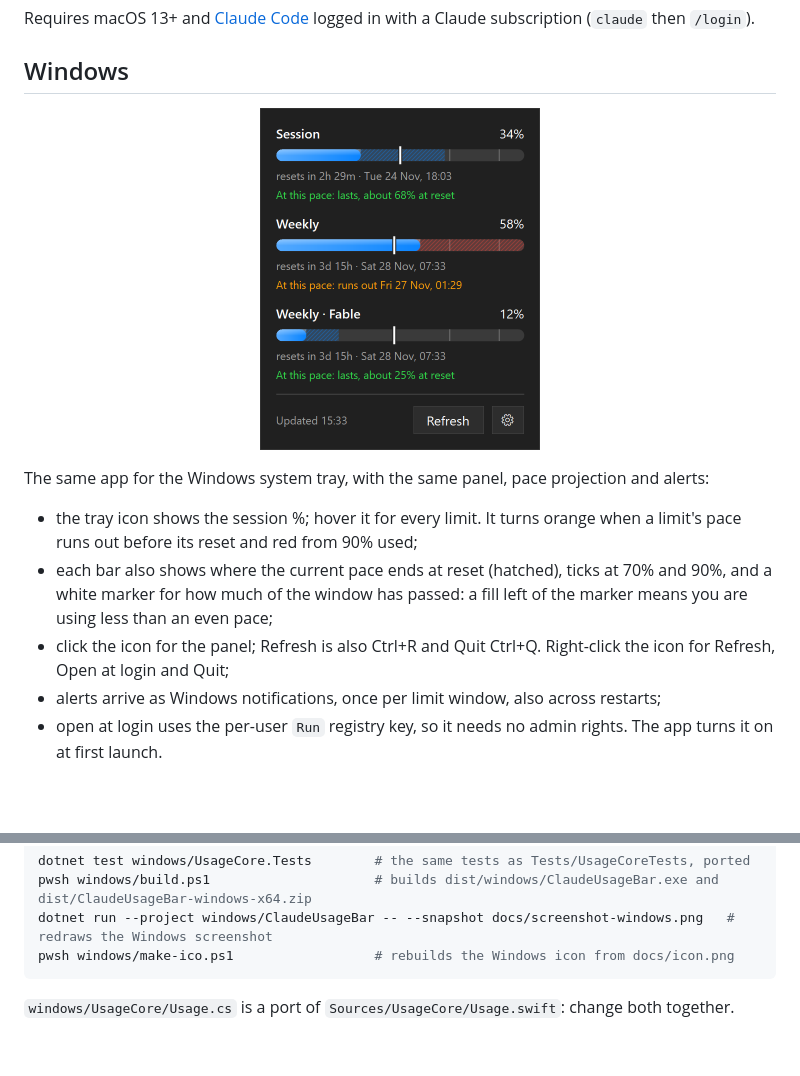
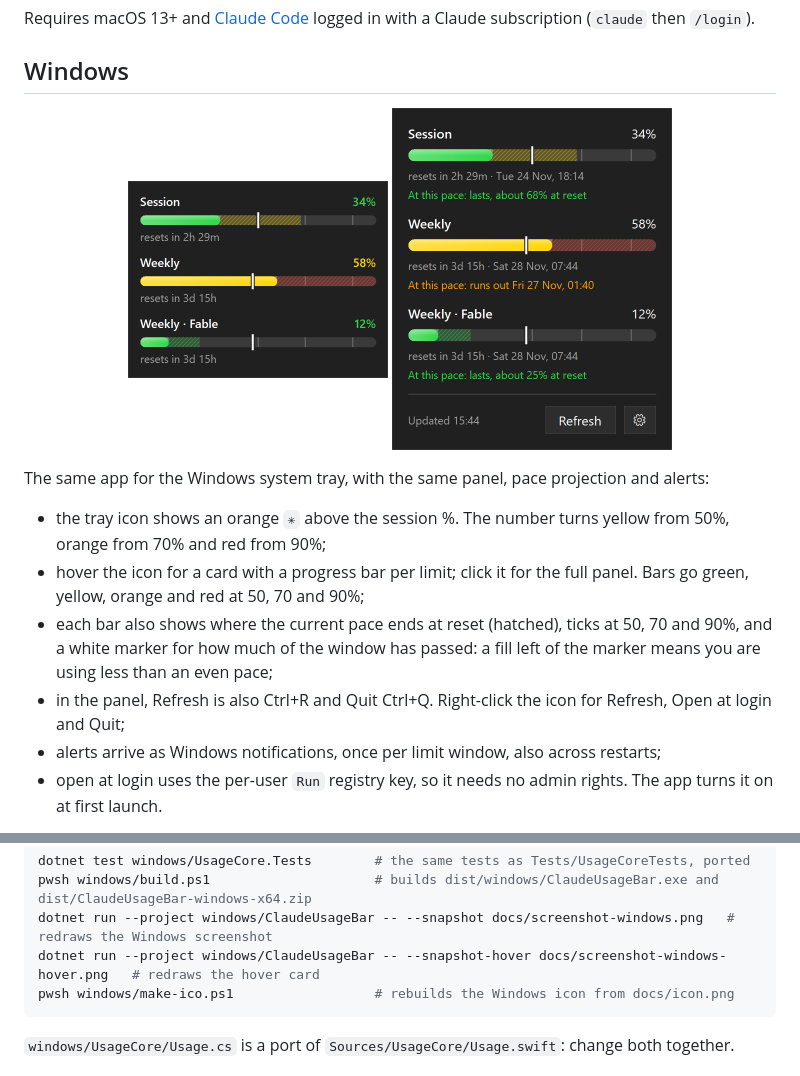
Before and after one commit to DesouzaEdu/claude-usage-bar, a Markdown page: README.md, 2 parts joined by grey strips. Drawn GitHub-style; pictures changed too: docs/screenshot-windows-hover.png (added), docs/screenshot-windows.png; blank space fills up the shorter version.

````diff
--- a/README.md
+++ b/README.md
@@ -35,13 +35,14 @@ Requires macOS 13+ and [Claude Code](https://docs.claude.com/en/docs/claude-code
 
 ## Windows
 
-<p align="center"><img src="docs/screenshot-windows.png" width="280" alt="Windows panel with usage bars, reset times and pace projection"></p>
+<p align="center"><img src="docs/screenshot-windows-hover.png" width="260" alt="Windows hover card with a bar per limit"> <img src="docs/screenshot-windows.png" width="280" alt="Windows panel with usage bars, reset times and pace projection"></p>
 
 The same app for the Windows system tray, with the same panel, pace projection and alerts:
 
-- the tray icon shows the session %; hover it for every limit. It turns orange when a limit's pace runs out before its reset and red from 90% used;
-- each bar also shows where the current pace ends at reset (hatched), ticks at 70% and 90%, and a white marker for how much of the window has passed: a fill left of the marker means you are using less than an even pace;
-- click the icon for the panel; Refresh is also Ctrl+R and Quit Ctrl+Q. Right-click the icon for Refresh, Open at login and Quit;
+- the tray icon shows an orange `✳︎` above the session %. The number turns yellow from 50%, orange from 70% and red from 90%;
+- hover the icon for a card with a progress bar per limit; click it for the full panel. Bars go green, yellow, orange and red at 50, 70 and 90%;
+- each bar also shows where the current pace ends at reset (hatched), ticks at 50, 70 and 90%, and a white marker for how much of the window has passed: a fill left of the marker means you are using less than an even pace;
+- in the panel, Refresh is also Ctrl+R and Quit Ctrl+Q. Right-click the icon for Refresh, Open at login and Quit;
 - alerts arrive as Windows notifications, once per limit window, also across restarts;
 - open at login uses the per-user `Run` registry key, so it needs no admin rights. The app turns it on at first launch.
 
@@ -88,6 +89,7 @@ On Windows, with the [.NET 10 SDK](https://dotnet.microsoft.com/download):
 dotnet test windows/UsageCore.Tests        # the same tests as Tests/UsageCoreTests, ported
 pwsh windows/build.ps1                     # builds dist/windows/ClaudeUsageBar.exe and dist/ClaudeUsageBar-windows-x64.zip
 dotnet run --project windows/ClaudeUsageBar -- --snapshot docs/screenshot-windows.png   # redraws the Windows screenshot
+dotnet run --project windows/ClaudeUsageBar -- --snapshot-hover docs/screenshot-windows-hover.png   # redraws the hover card
 pwsh windows/make-ico.ps1                  # rebuilds the Windows icon from docs/icon.png
 ```
 
````
Also changed, not shown: 6 other files.
